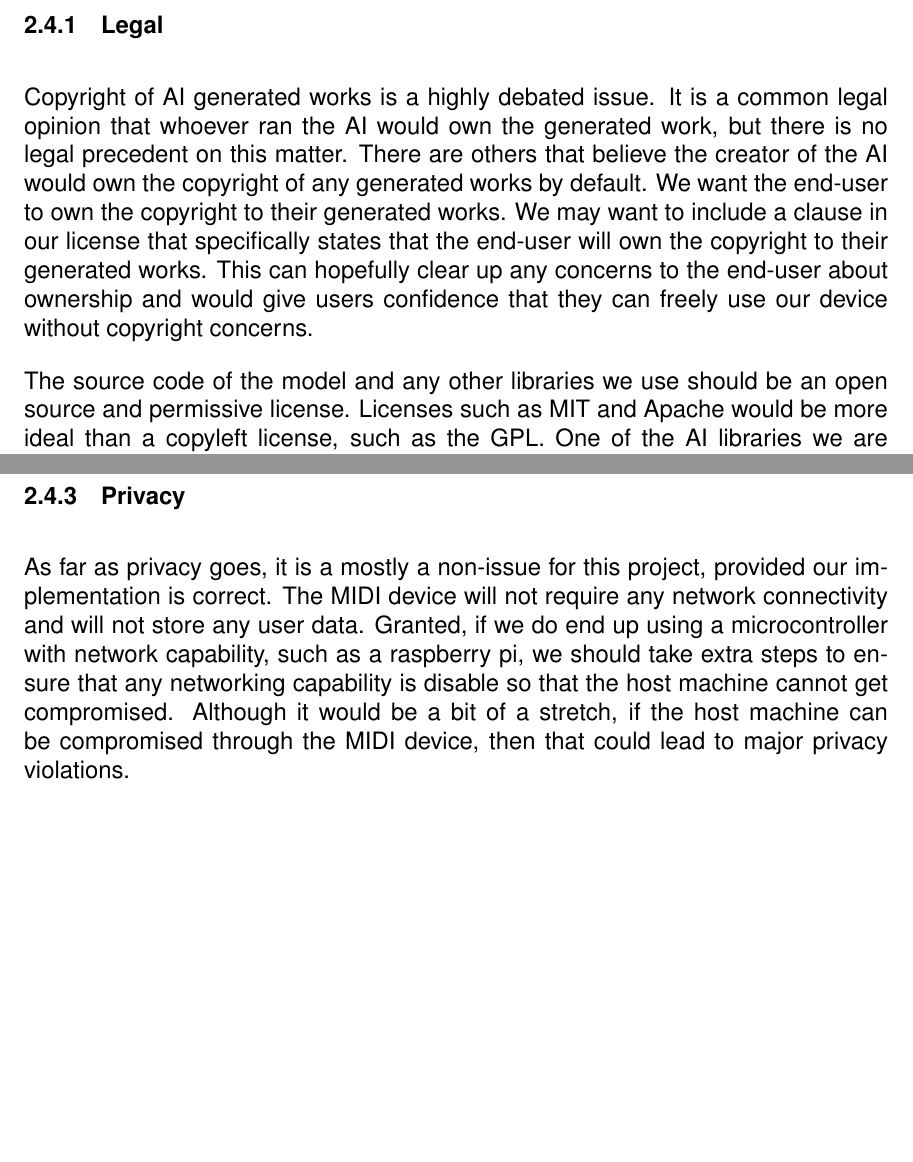
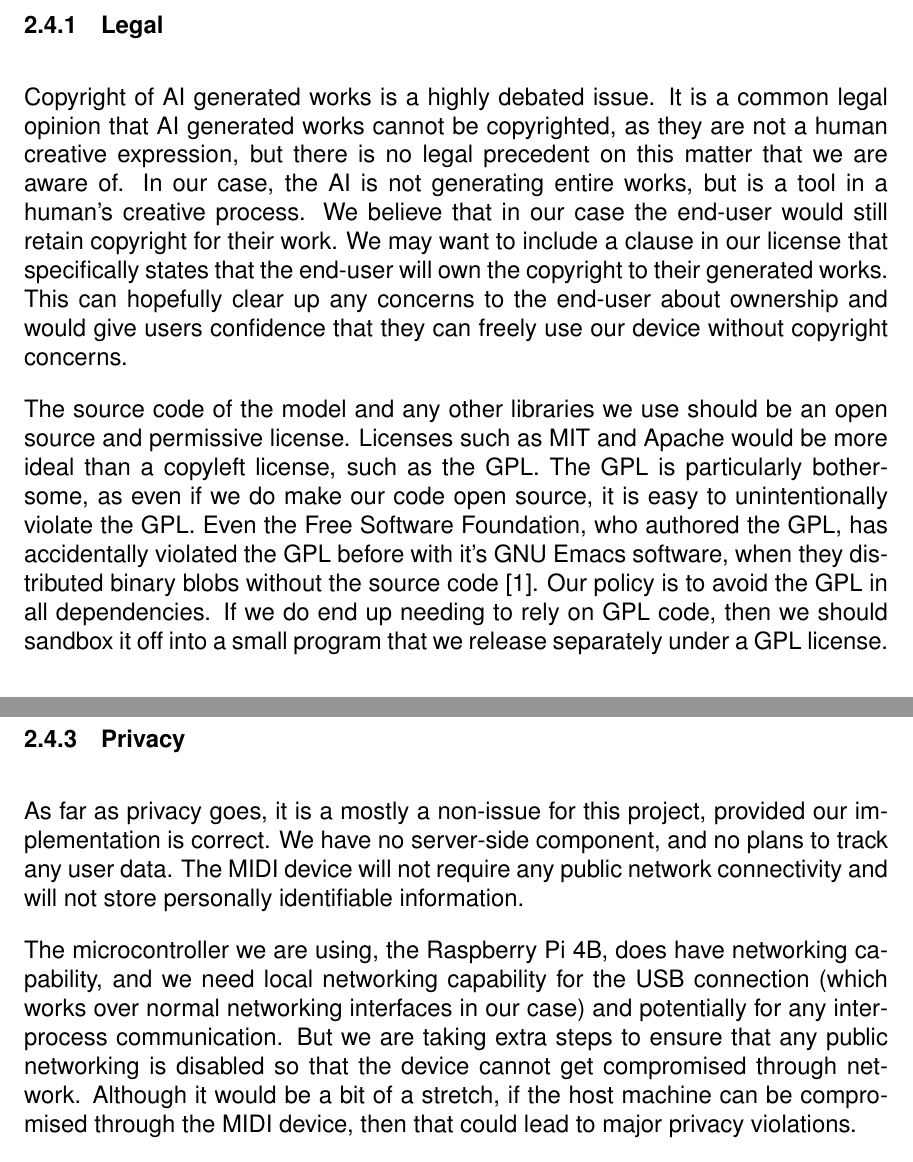
Before and after one commit to sam-sam98/MIDI-Autofill, a LaTeX document (final-design-document/finaldesigndoc.tex, which reads final-design-document/legalethicalandprivacy.tex): two parts of pages 7 and 8 of 33 before the commit and two parts of pages 7 and 9 of 33 after it, joined at a grey line, cut so that both start at the same text, the shorter picture padded with empty space. Compiled offline with pdfLaTeX.

Commit message:
Expand Legal, Ethical, and Privacy issues section

```diff
--- a/final-design-document/legalethicalandprivacy.tex
+++ b/final-design-document/legalethicalandprivacy.tex
@@ -3,14 +3,21 @@
 \subsubsection{Legal}
 
 Copyright of AI generated works is a highly debated issue. It is a common legal opinion
-that whoever ran the AI would own the generated work, but there is no legal precedent on
-this matter. There are others that believe the creator of the AI would own the copyright
-of any generated works by default. We want the end-user to own the copyright to their
-generated works. We may want to include a clause in our license that specifically states
-that the end-user will own the copyright to their generated works. This can hopefully
-clear up any concerns to the end-user about ownership and would give users confidence that
-they can freely use our device without copyright concerns.
+that AI generated works cannot be copyrighted, as they are not a human creative
+expression, but there is no legal precedent on this matter that we are aware of. In our
+case, the AI is not generating entire works, but is a tool in a human's creative process.
+We believe that in our case the end-user would still retain copyright for their work.
+We may want to include a clause in our license that specifically states that the end-user
+will own the copyright to their generated works. This can hopefully clear up any concerns
+to the end-user about ownership and would give users confidence that they can freely use
+our device without copyright concerns.
 
 The source code of the model and any other libraries we use should be an open source and
 permissive license. Licenses such as MIT and Apache would be more ideal than a copyleft
-license, such as the GPL. One of the AI libraries we are evaluating, magenta, uses the
+license, such as the GPL. The GPL is particularly bothersome, as even if we do make our
+code open source, it is easy to unintentionally violate the GPL. Even the Free Software
+Foundation, who authored the GPL, has accidentally violated the GPL before with it's GNU
+Emacs software, when they distributed binary blobs without the source code
+\autocite{emacsGplViolation}. Our policy is to avoid the GPL in all dependencies. If we do
+end up needing to rely on GPL code, then we should sandbox it off into a small program
+that we release separately under a GPL license.
@@ -48,9 +61,14 @@ existing melody, not generate an entirely new one.
 \subsubsection{Privacy}
 
 As far as privacy goes, it is a mostly a non-issue for this project, provided our
-implementation is correct. The MIDI device will not require any network connectivity and
-will not store any user data. Granted, if we do end up using a microcontroller with
-network capability, such as a raspberry pi, we should take extra steps to ensure that any
-networking capability is disable so that the host machine cannot get compromised. Although
-it would be a bit of a stretch, if the host machine can be compromised through the MIDI
-device, then that could lead to major privacy violations.
+implementation is correct. We have no server-side component, and no plans to track any
+user data. The MIDI device will not require any public network connectivity and will not
+store personally identifiable information.
+
+The microcontroller we are using, the Raspberry Pi 4B, does have networking capability,
+and we need local networking capability for the USB connection (which works over normal
+networking interfaces in our case) and potentially for any interprocess communication.
+But we are taking extra steps to ensure that any public networking is disabled so that the
+device cannot get compromised through network. Although it would be a bit of a stretch, if
+the host machine can be compromised through the MIDI device, then that could lead to major
+privacy violations.
```
Also changed, not shown: final-design-document/references.bib (+7 -0 lines), final-design-document/legalethicalandprivacy.tex (56 more changed lines).
